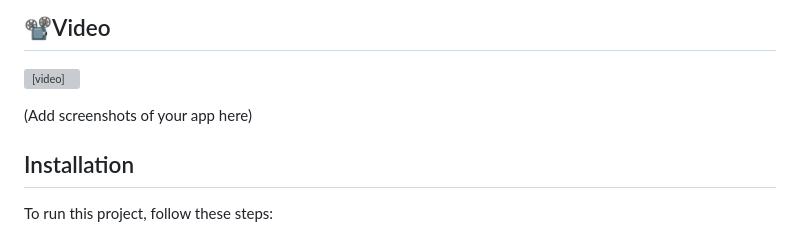
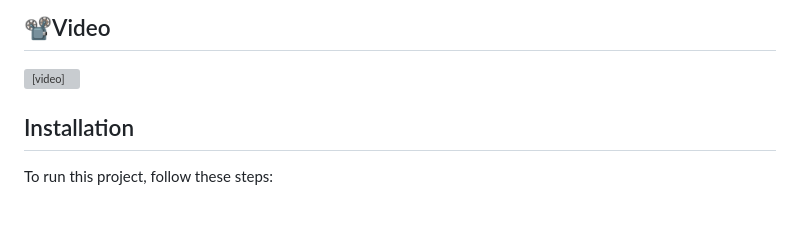
Before and after one commit to Aayush014/quotely, a Markdown page: README.md, the part around the change. GitHub-like rendering; folded sections open; blank space fills up the shorter version; grey boxes are pictures that could not be loaded.

```diff
--- a/README.md
+++ b/README.md
@@ -41,8 +41,6 @@ Quotes App is a Flutter application designed to provide users with an easy way t
     </table>
   </p>
   </details>
-
-(Add screenshots of your app here)
 
 ## Installation
 
```
